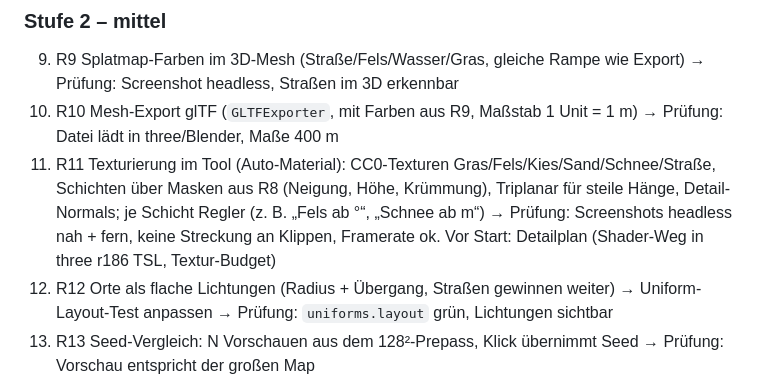
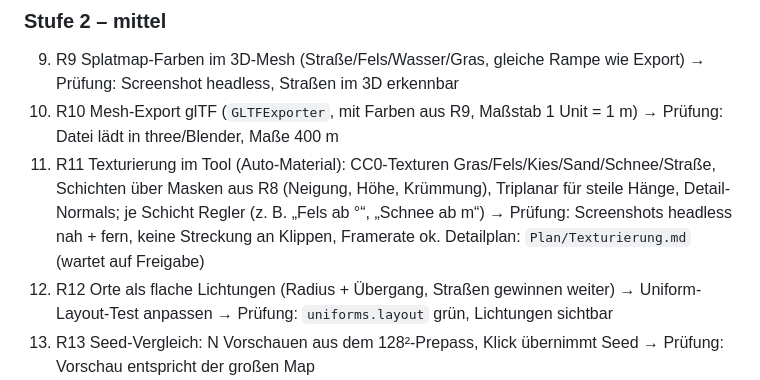
Before and after one commit to m-w-marker/heightmap-level-generator, a Markdown page: Plan/Roadmap.md, the part around the change. GitHub-like rendering.

Commit message:
Plan Texturierung (R11): TSL-NodeMaterial, Masken-Textur aus masks.js, Texture-Arrays, Triplanar fuer Fels, Textur-Budget JPG vs. KTX2, CC0-Quellen (IDs geprueft), offene Entscheidungen

```diff
--- a/Plan/Roadmap.md
+++ b/Plan/Roadmap.md
@@ -50,7 +50,7 @@ R18 README (ganz am Ende)
 ### Stufe 2 – mittel
 9. R9 Splatmap-Farben im 3D-Mesh (Straße/Fels/Wasser/Gras, gleiche Rampe wie Export) → Prüfung: Screenshot headless, Straßen im 3D erkennbar
 10. R10 Mesh-Export glTF (`GLTFExporter`, mit Farben aus R9, Maßstab 1 Unit = 1 m) → Prüfung: Datei lädt in three/Blender, Maße 400 m
-11. R11 Texturierung im Tool (Auto-Material): CC0-Texturen Gras/Fels/Kies/Sand/Schnee/Straße, Schichten über Masken aus R8 (Neigung, Höhe, Krümmung), Triplanar für steile Hänge, Detail-Normals; je Schicht Regler (z. B. „Fels ab °“, „Schnee ab m“) → Prüfung: Screenshots headless nah + fern, keine Streckung an Klippen, Framerate ok. Vor Start: Detailplan (Shader-Weg in three r186 TSL, Textur-Budget)
+11. R11 Texturierung im Tool (Auto-Material): CC0-Texturen Gras/Fels/Kies/Sand/Schnee/Straße, Schichten über Masken aus R8 (Neigung, Höhe, Krümmung), Triplanar für steile Hänge, Detail-Normals; je Schicht Regler (z. B. „Fels ab °“, „Schnee ab m“) → Prüfung: Screenshots headless nah + fern, keine Streckung an Klippen, Framerate ok. Detailplan: `Plan/Texturierung.md` (wartet auf Freigabe)
 12. R12 Orte als flache Lichtungen (Radius + Übergang, Straßen gewinnen weiter) → Uniform-Layout-Test anpassen → Prüfung: `uniforms.layout` grün, Lichtungen sichtbar
 13. R13 Seed-Vergleich: N Vorschauen aus dem 128²-Prepass, Klick übernimmt Seed → Prüfung: Vorschau entspricht der großen Map
 14. R14 Walk-Modus (Pointer-Lock, Augenhöhe 1,7 m aus Heightmap, ESC zurück) → Prüfung: laufen auf der Straße ohne Einsinken
```
Also changed, not shown: Plan/Texturierung.md (added, +99 -0 lines).
